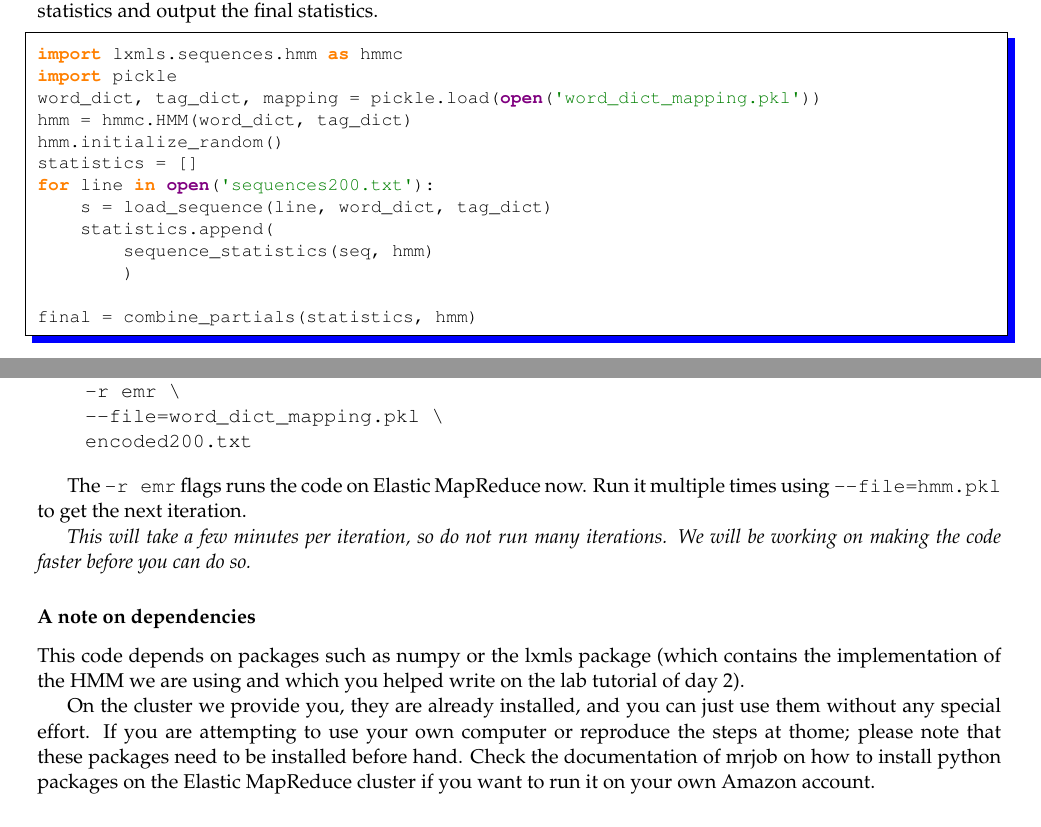
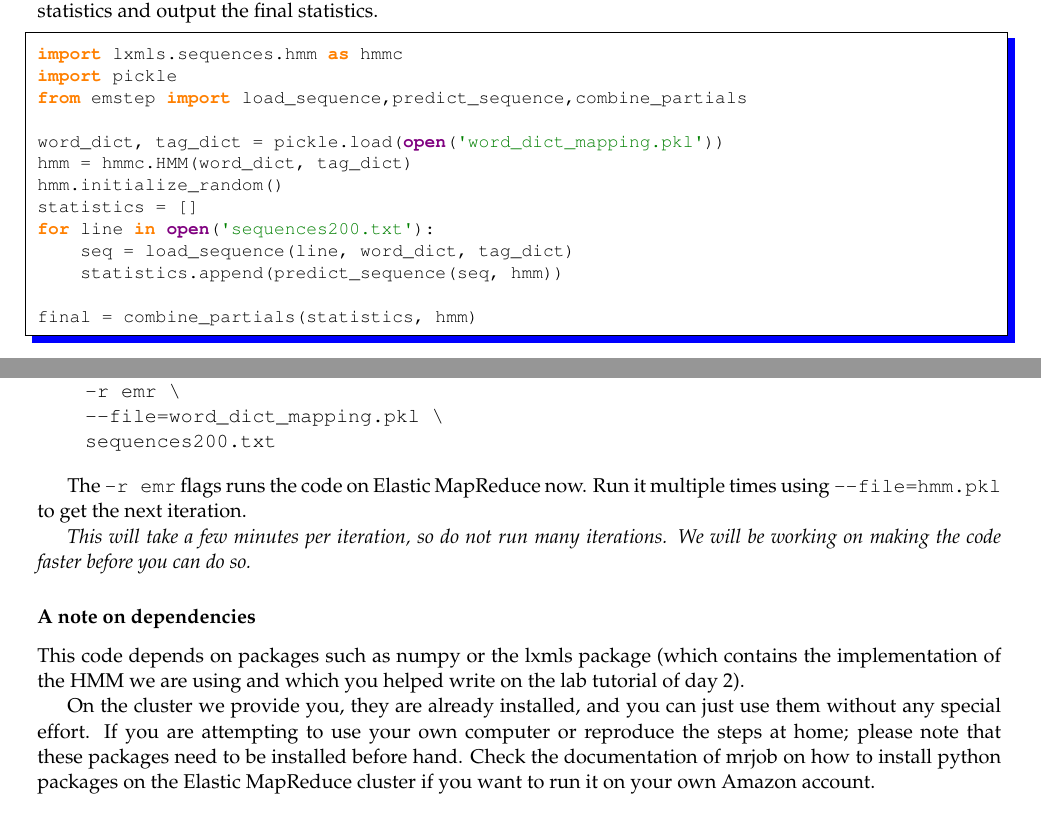
Before and after one commit to LxMLS/lxmls-guide, a LaTeX thesis (guide.tex, which reads pages/bigdata/em.tex): two parts of pages 92 and 94 of 100, joined at a grey line, cut so that both start at the same text. Compiled offline with pdfLaTeX.

Commit message:
small bug fixes

```diff
--- a/pages/bigdata/em.tex
+++ b/pages/bigdata/em.tex
@@ -149,15 +151,15 @@ that can take all the sequence statistics and output the final statistics.
 \begin{python}
 import lxmls.sequences.hmm as hmmc
 import pickle
-word_dict, tag_dict, mapping = pickle.load(open('word_dict_mapping.pkl'))
+from emstep import load_sequence,predict_sequence,combine_partials
+
+word_dict, tag_dict = pickle.load(open('word_dict_mapping.pkl'))
 hmm = hmmc.HMM(word_dict, tag_dict)
 hmm.initialize_random()
 statistics = []
 for line in open('sequences200.txt'):
-    s = load_sequence(line, word_dict, tag_dict)
-    statistics.append(
-        sequence_statistics(seq, hmm)
-        )
+    seq = load_sequence(line, word_dict, tag_dict)
+    statistics.append(predict_sequence(seq, hmm))
 
 final = combine_partials(statistics, hmm)
 \end{python}
@@ -301,7 +303,7 @@ When you are happy with your code, you can now run it on the cluster:
 python emstep.py \
     -r emr \
     --file=word_dict_mapping.pkl \
-    encoded200.txt
+    sequences200.txt
 \end{verbatim}
 
 The \verb+-r emr+ flags runs the code on Elastic MapReduce now. Run it multiple
@@ -319,7 +321,7 @@ on the lab tutorial of day 2).
 
 On the cluster we provide you, they are already installed, and you can just use
 them without any special effort. If you are attempting to use your own computer
-or reproduce the steps at thome; please note that these packages need to be
+or reproduce the steps at home; please note that these packages need to be
 installed before hand. Check the documentation of mrjob on how to install
 python packages on the Elastic MapReduce cluster if you want to run it on your
 own Amazon account.
```
Also changed, not shown: pages/bigdata/em.tex (20 more changed lines).
